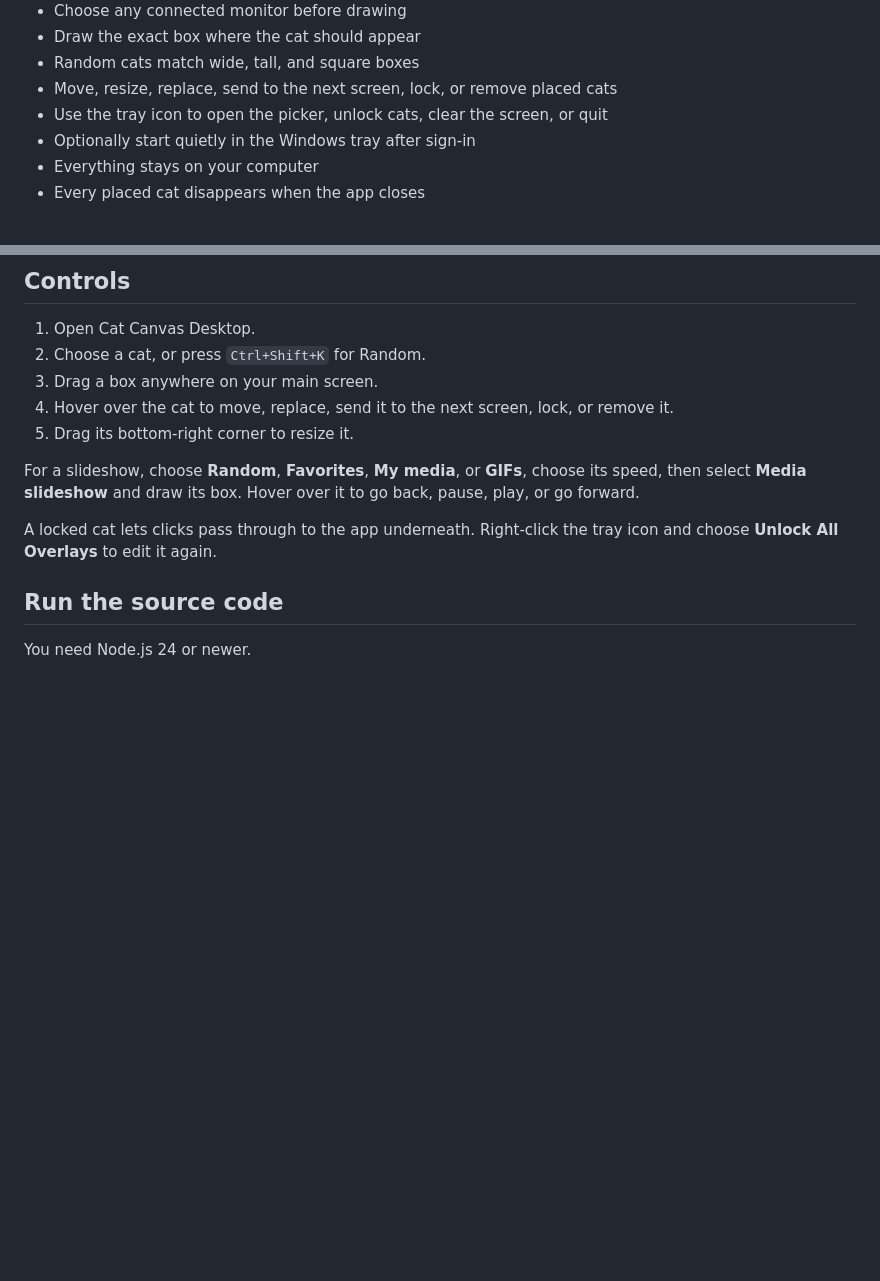
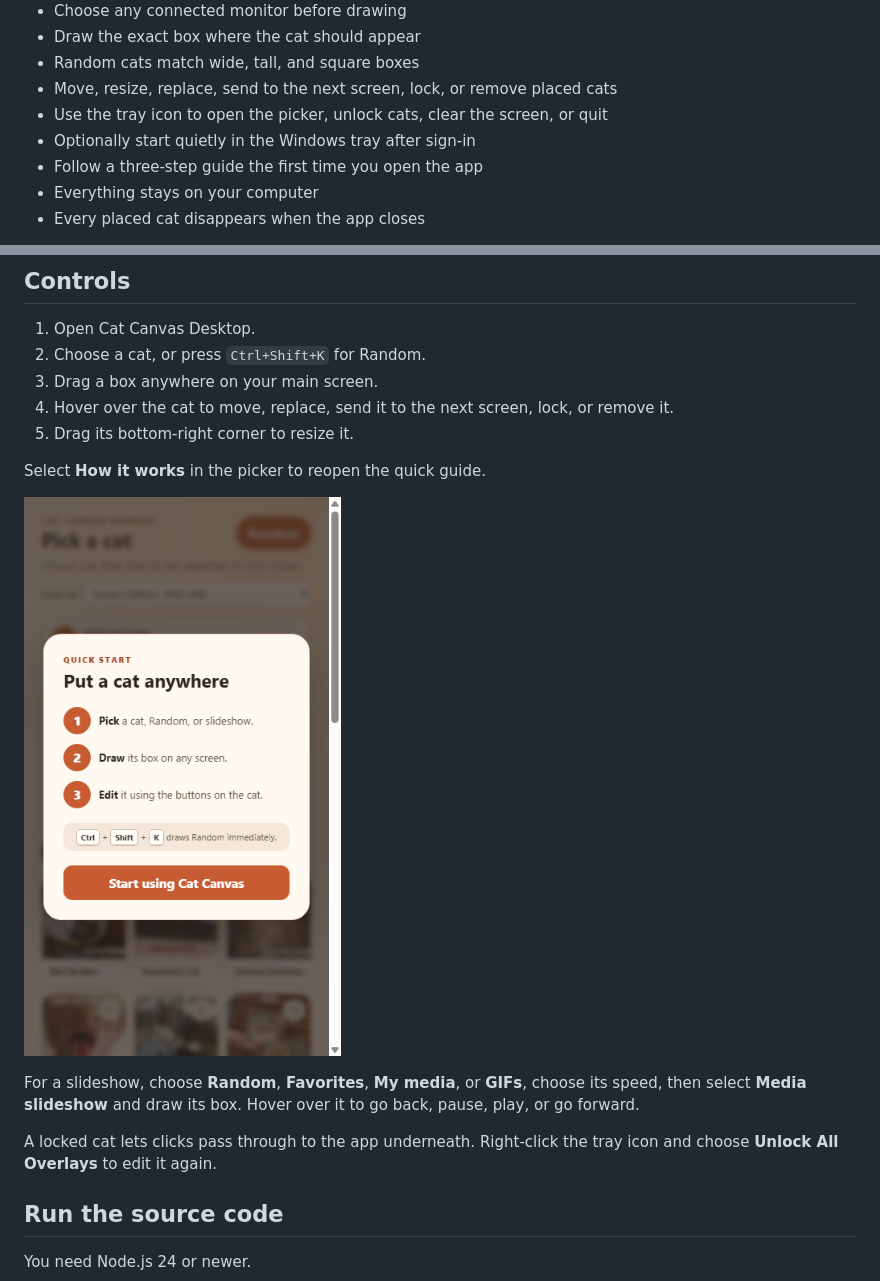
Before and after one commit to Yusuf-Karanib/cat-canvas-desktop, a Markdown page: README.md, 2 parts joined by grey strips. GitHub-like rendering; pictures changed too: docs/tutorial.png (added); blank space fills up the shorter version.

Commit message:
Add a first-time quick guide

```diff
--- a/README.md
+++ b/README.md
@@ -22,6 +22,7 @@ Prefer a browser-only version? Try the [Cat Canvas Chrome extension](https://git
 - Move, resize, replace, send to the next screen, lock, or remove placed cats
 - Use the tray icon to open the picker, unlock cats, clear the screen, or quit
 - Optionally start quietly in the Windows tray after sign-in
+- Follow a three-step guide the first time you open the app
 - Everything stays on your computer
 - Every placed cat disappears when the app closes
 
@@ -40,6 +41,10 @@ This first release is not code-signed, so Windows may show a SmartScreen warning
 3. Drag a box anywhere on your main screen.
 4. Hover over the cat to move, replace, send it to the next screen, lock, or remove it.
 5. Drag its bottom-right corner to resize it.
+
+Select **How it works** in the picker to reopen the quick guide.
+
+![Cat Canvas first-time guide](docs/tutorial.png)
 
 For a slideshow, choose **Random**, **Favorites**, **My media**, or **GIFs**, choose its speed, then select **Media slideshow** and draw its box. Hover over it to go back, pause, play, or go forward.
 
```
Also changed, not shown: PRIVACY.md (+2 -0 lines), ROADMAP.md (+1 -0 lines), docs/demo.gif, docs/picker.png, 8 other files.
